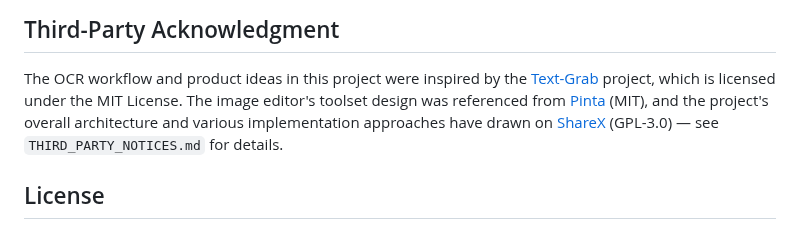
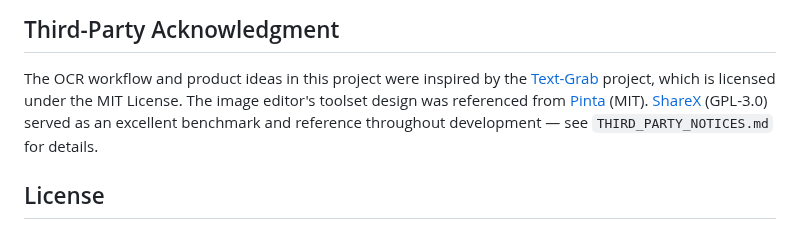
Before and after one commit to tcita/HushSnap, a Markdown page: README.md, the part around the change. GitHub-like rendering.

```diff
--- a/README.md
+++ b/README.md
@@ -39,10 +39,9 @@ The engine has been tested on standard screen captures (web, apps, UIs) within H
 The OCR workflow and product ideas in this project were inspired by the
 [Text-Grab](https://github.com/TheJoeFin/Text-Grab) project, which is licensed
 under the MIT License. The image editor's toolset design was referenced from
-[Pinta](https://github.com/PintaProject/Pinta) (MIT), and the project's overall
-architecture and various implementation approaches have drawn on
-[ShareX](https://github.com/ShareX/ShareX) (GPL-3.0) — see `THIRD_PARTY_NOTICES.md`
-for details.
+[Pinta](https://github.com/PintaProject/Pinta) (MIT). [ShareX](https://github.com/ShareX/ShareX)
+(GPL-3.0) served as an excellent benchmark and reference throughout development —
+see `THIRD_PARTY_NOTICES.md` for details.
 
 ## License
 
```
